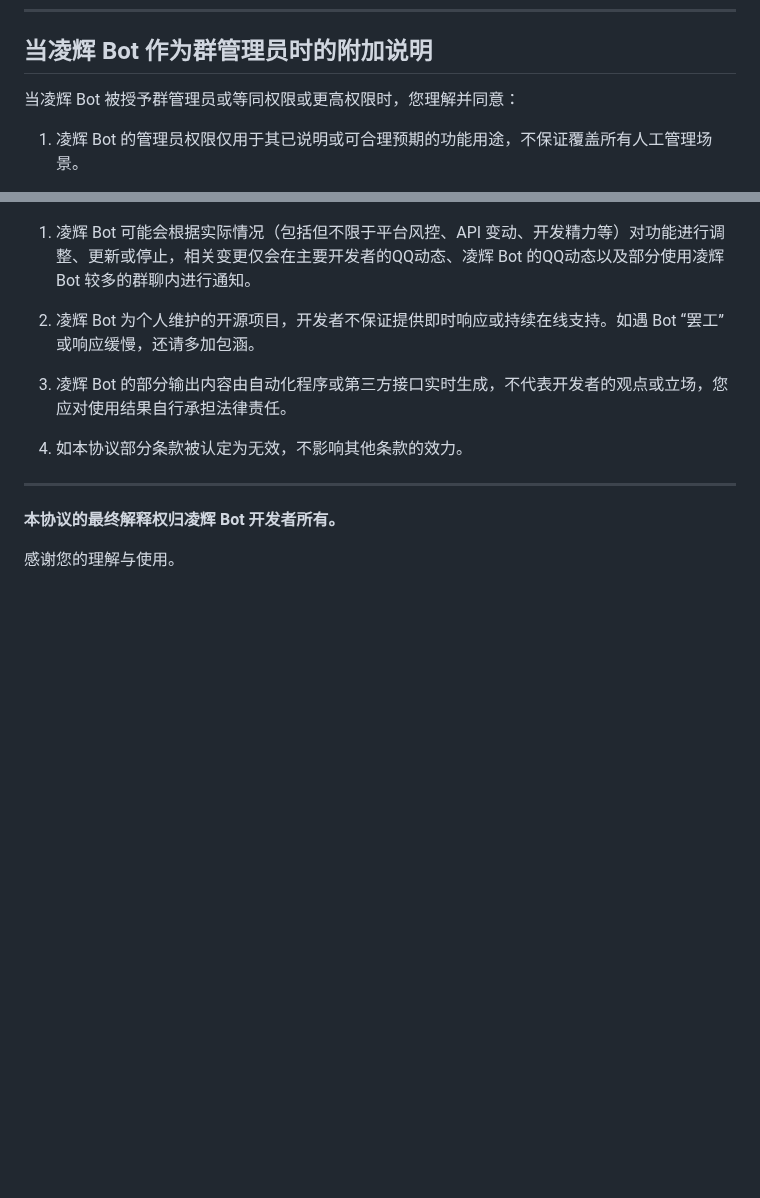
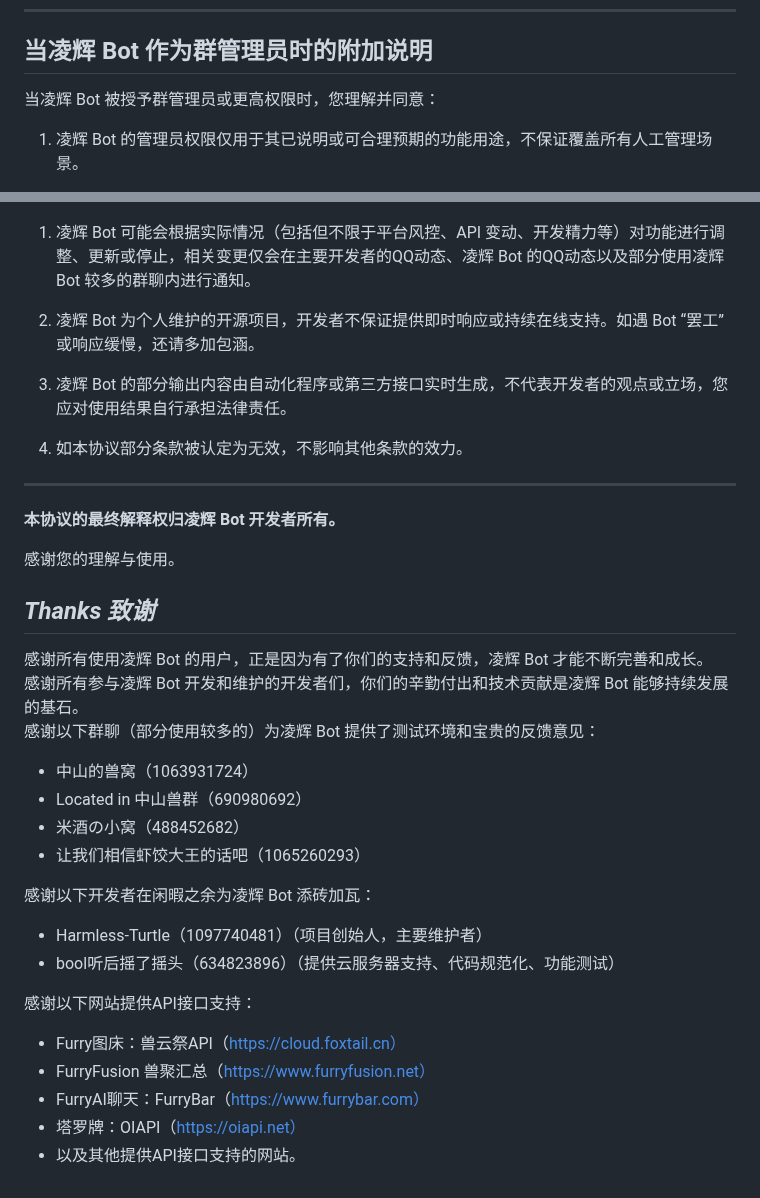
Before and after one commit to Harmless-Turtle/LingHuiBot, a Markdown page: markdown/user_agreement.md, 2 parts joined by grey strips. Rendered like a GitHub page; blank space fills up the shorter version.

Commit message:
更新markdown

```diff
--- a/markdown/user_agreement.md
+++ b/markdown/user_agreement.md
@@ -43,7 +43,7 @@ Bot，则视为您已阅读并同意本协议的全部条款。</b>
 
 ## 当凌辉 Bot 作为群管理员时的附加说明
 
-当凌辉 Bot 被授予群管理员或等同权限或更高权限时，您理解并同意：<br>
+当凌辉 Bot 被授予群管理员或更高权限时，您理解并同意：<br>
 
 1. 凌辉 Bot 的管理员权限仅用于其已说明或可合理预期的功能用途，不保证覆盖所有人工管理场景。
 
@@ -98,3 +98,25 @@ Bot，则视为您已阅读并同意本协议的全部条款。</b>
 <b>本协议的最终解释权归凌辉 Bot 开发者所有。</b>
 
 感谢您的理解与使用。
+
+
+## *Thanks 致谢*
+
+感谢所有使用凌辉 Bot 的用户，正是因为有了你们的支持和反馈，凌辉 Bot 才能不断完善和成长。<br>
+感谢所有参与凌辉 Bot 开发和维护的开发者们，你们的辛勤付出和技术贡献是凌辉 Bot 能够持续发展的基石。<br>
+感谢以下群聊（部分使用较多的）为凌辉 Bot 提供了测试环境和宝贵的反馈意见：<br>
+- 中山的兽窝（1063931724）
+- Located in 中山兽群（690980692）
+- 米酒の小窝（488452682）
+- 让我们相信虾饺大王的话吧（1065260293）
+
+感谢以下开发者在闲暇之余为凌辉 Bot 添砖加瓦：
+- Harmless-Turtle（1097740481）（项目创始人，主要维护者）
+- bool听后摇了摇头（634823896）（提供云服务器支持、代码规范化、功能测试）
+
+感谢以下网站提供API接口支持：
+- Furry图床：兽云祭API（https://cloud.foxtail.cn）
+- FurryFusion 兽聚汇总（https://www.furryfusion.net）
+- FurryAI聊天：FurryBar（https://www.furrybar.com）
+- 塔罗牌：OIAPI（https://oiapi.net）
+- 以及其他提供API接口支持的网站。
```
Also changed, not shown: markdown/entertainment_system.md (+2 -1 lines).
